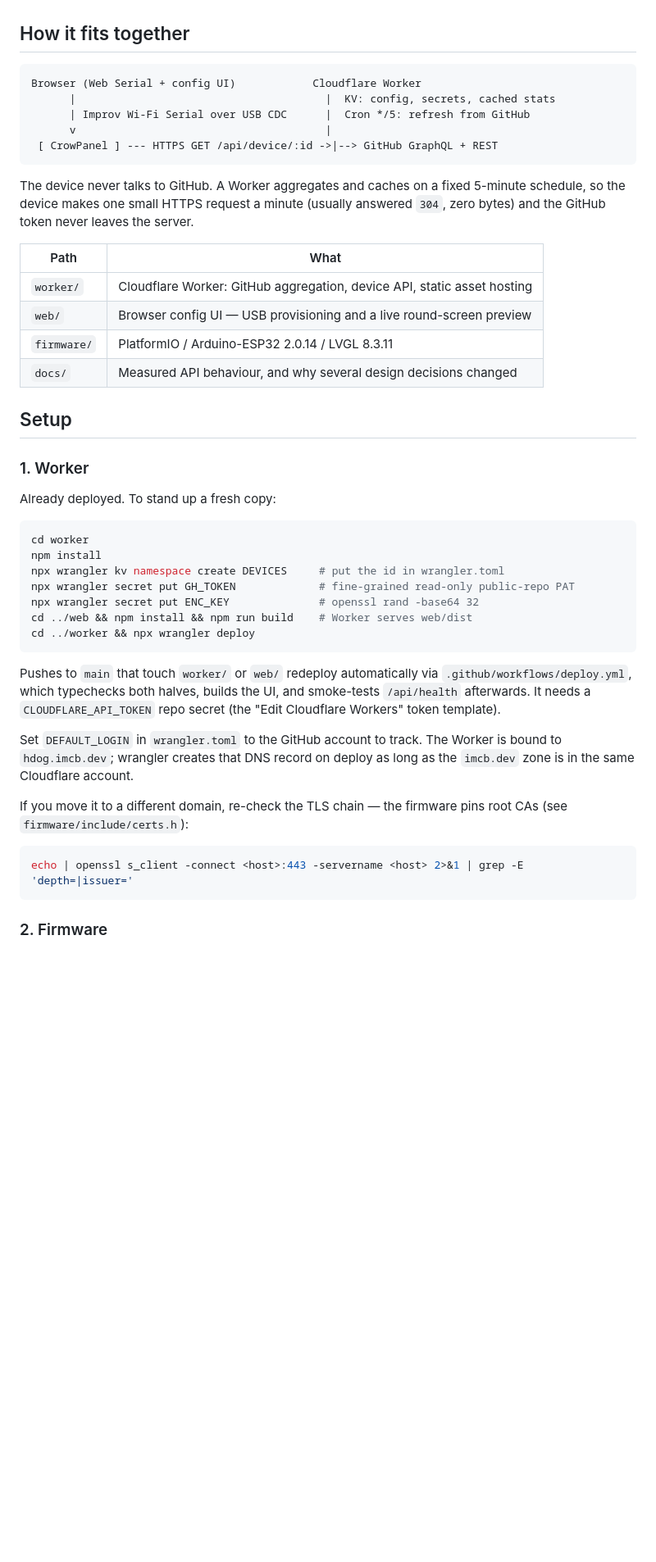
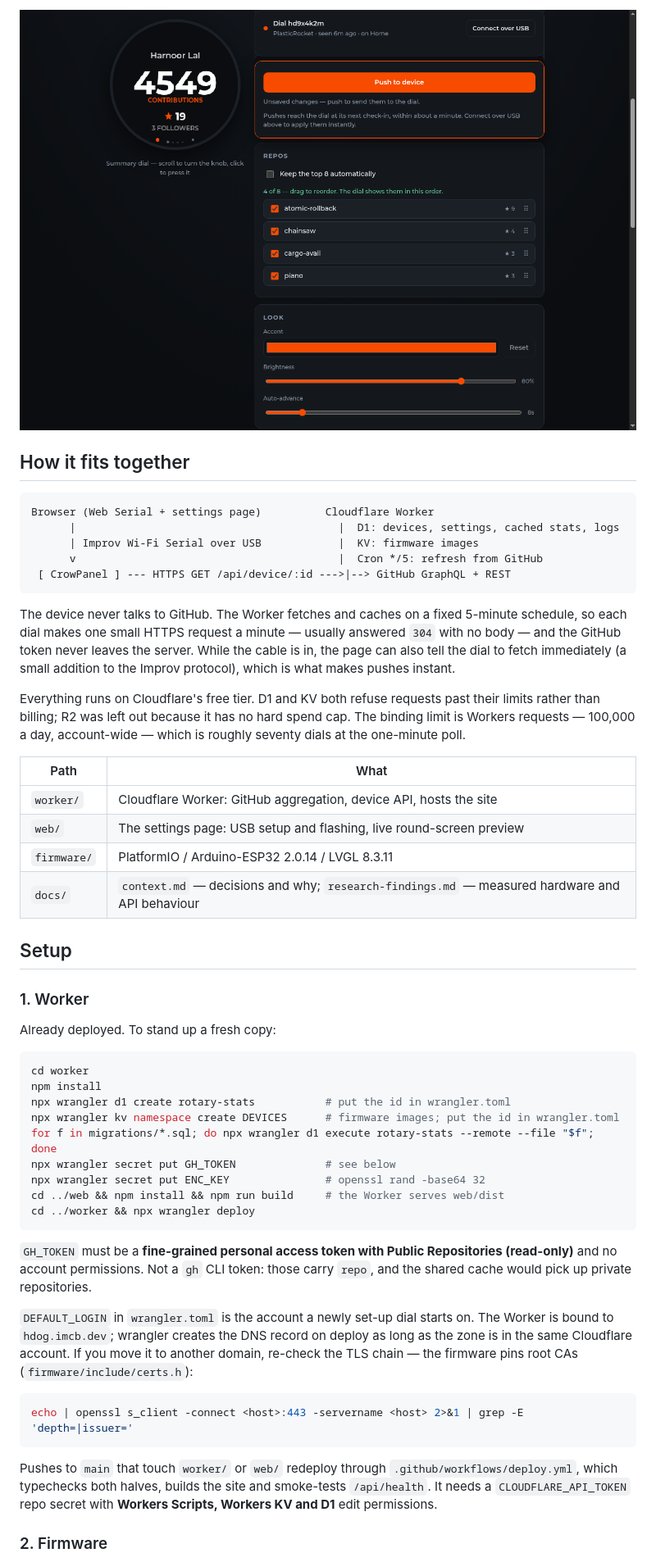
Before and after one commit to SuntzuDragon/rotary-screen-customization, a Markdown page: README.md, the part around one of its changes. Shown at 82% size. Rendered like a GitHub page; pictures changed too: docs/ui-repos.png (added); blank space fills up the shorter version.

````diff
--- a/README.md
+++ b/README.md
@@ -15,24 +54,32 @@ twice.
+![Repo picker](docs/ui-repos.png)
 
 ## How it fits together
 
 ```
-Browser (Web Serial + config UI)            Cloudflare Worker
-      |                                       |  KV: config, secrets, cached stats
-      | Improv Wi-Fi Serial over USB CDC      |  Cron */5: refresh from GitHub
-      v                                       |
- [ CrowPanel ] --- HTTPS GET /api/device/:id ->|--> GitHub GraphQL + REST
+Browser (Web Serial + settings page)          Cloudflare Worker
+      |                                         |  D1: devices, settings, cached stats, logs
+      | Improv Wi-Fi Serial over USB            |  KV: firmware images
+      v                                         |  Cron */5: refresh from GitHub
+ [ CrowPanel ] --- HTTPS GET /api/device/:id --->|--> GitHub GraphQL + REST
 ```
 
-The device never talks to GitHub. A Worker aggregates and caches on a fixed
-5-minute schedule, so the device makes one small HTTPS request a minute (usually
-answered `304`, zero bytes) and the GitHub token never leaves the server.
+The device never talks to GitHub. The Worker fetches and caches on a fixed
+5-minute schedule, so each dial makes one small HTTPS request a minute — usually
+answered `304` with no body — and the GitHub token never leaves the server.
+While the cable is in, the page can also tell the dial to fetch immediately (a
+small addition to the Improv protocol), which is what makes pushes instant.
+
+Everything runs on Cloudflare's free tier. D1 and KV both refuse requests past
+their limits rather than billing; R2 was left out because it has no hard spend
+cap. The binding limit is Workers requests — 100,000 a day, account-wide — which
+is roughly seventy dials at the one-minute poll.
 
 | Path | What |
 |---|---|
-| `worker/` | Cloudflare Worker: GitHub aggregation, device API, static asset hosting |
-| `web/` | Browser config UI — USB provisioning and a live round-screen preview |
+| `worker/` | Cloudflare Worker: GitHub aggregation, device API, hosts the site |
+| `web/` | The settings page: USB setup and flashing, live round-screen preview |
 | `firmware/` | PlatformIO / Arduino-ESP32 2.0.14 / LVGL 8.3.11 |
-| `docs/` | Measured API behaviour, and why several design decisions changed |
+| `docs/` | `context.md` — decisions and why; `research-findings.md` — measured hardware and API behaviour |
 
 ## Setup
 
@@ -43,28 +90,33 @@ Already deployed. To stand up a fresh copy:
 ```bash
 cd worker
 npm install
-npx wrangler kv namespace create DEVICES     # put the id in wrangler.toml
-npx wrangler secret put GH_TOKEN             # fine-grained read-only public-repo PAT
-npx wrangler secret put ENC_KEY              # openssl rand -base64 32
-cd ../web && npm install && npm run build    # Worker serves web/dist
+npx wrangler d1 create rotary-stats           # put the id in wrangler.toml
+npx wrangler kv namespace create DEVICES      # firmware images; put the id in wrangler.toml
+for f in migrations/*.sql; do npx wrangler d1 execute rotary-stats --remote --file "$f"; done
+npx wrangler secret put GH_TOKEN              # see below
+npx wrangler secret put ENC_KEY               # openssl rand -base64 32
+cd ../web && npm install && npm run build     # the Worker serves web/dist
 cd ../worker && npx wrangler deploy
 ```
 
-Pushes to `main` that touch `worker/` or `web/` redeploy automatically via
-`.github/workflows/deploy.yml`, which typechecks both halves, builds the UI, and
-smoke-tests `/api/health` afterwards. It needs a `CLOUDFLARE_API_TOKEN` repo
-secret (the "Edit Cloudflare Workers" token template).
+`GH_TOKEN` must be a **fine-grained personal access token with Public
+Repositories (read-only)** and no account permissions. Not a `gh` CLI token:
+those carry `repo`, and the shared cache would pick up private repositories.
 
-Set `DEFAULT_LOGIN` in `wrangler.toml` to the GitHub account to track. The
-Worker is bound to `hdog.imcb.dev`; wrangler creates that DNS record on deploy
-as long as the `imcb.dev` zone is in the same Cloudflare account.
-
-If you move it to a different domain, re-check the TLS chain — the firmware pins
-root CAs (see `firmware/include/certs.h`):
+`DEFAULT_LOGIN` in `wrangler.toml` is the account a newly set-up dial starts on.
+The Worker is bound to `hdog.imcb.dev`; wrangler creates the DNS record on deploy
+as long as the zone is in the same Cloudflare account. If you move it to another
+domain, re-check the TLS chain — the firmware pins root CAs
+(`firmware/include/certs.h`):
 
 ```bash
 echo | openssl s_client -connect <host>:443 -servername <host> 2>&1 | grep -E 'depth=|issuer='
 ```
 
+Pushes to `main` that touch `worker/` or `web/` redeploy through
+`.github/workflows/deploy.yml`, which typechecks both halves, builds the site and
+smoke-tests `/api/health`. It needs a `CLOUDFLARE_API_TOKEN` repo secret with
+**Workers Scripts, Workers KV and D1** edit permissions.
+
 ### 2. Firmware
 
````
Also changed, not shown: other parts of README.md (+83 -31 lines), docs/ui-config.png (deleted), docs/ui-live.png (deleted), docs/ui-settings.png (added), docs/ui-token.png (deleted), 1 other file.
